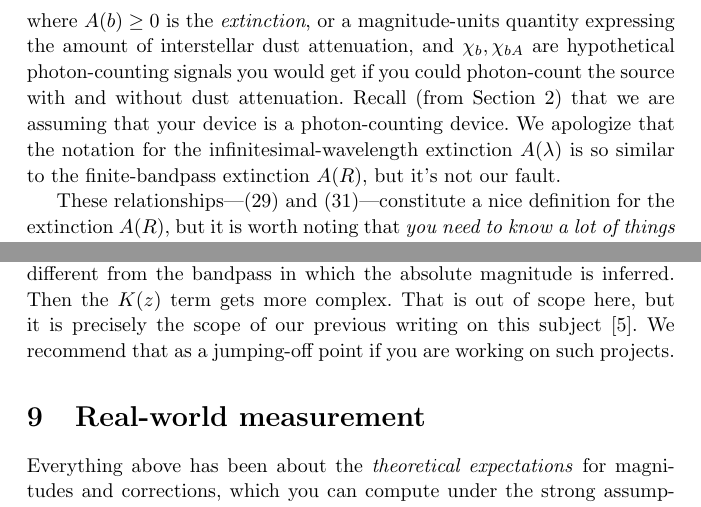
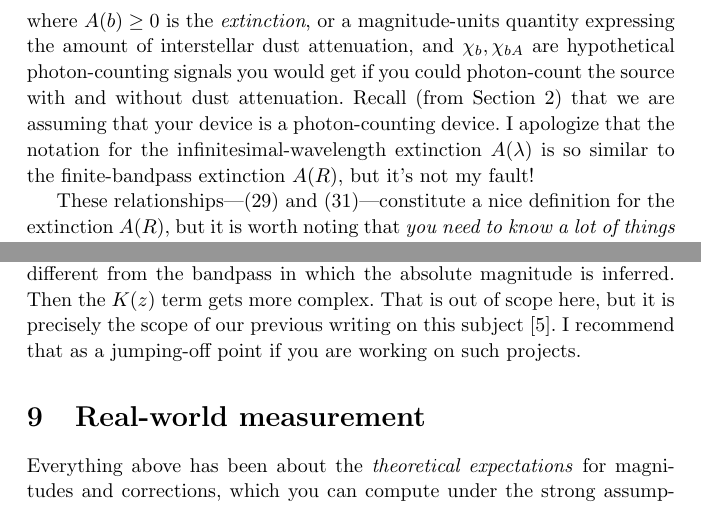
Before and after one commit to davidwhogg/BolometricCorrection, a LaTeX document (main.tex): two parts of pages 11 and 13 of 16, joined at a grey line, cut so that both start at the same text. Compiled offline with pdfLaTeX.

Commit message:
tiny changes re voice

```diff
--- a/main.tex
+++ b/main.tex
@@ -457,7 +457,7 @@ All this means that if the absolute bolometric magnitude of the target star is b
 where $A(b)\geq 0$ is the \emph{extinction}, or a magnitude-units quantity expressing the amount of interstellar dust attenuation,
 and $\chi_b,\chi_{bA}$ are hypothetical photon-counting signals you would get if you could photon-count the source with and without dust attenuation.
 Recall (from \secref{sec:mag}) that we are assuming that your device is a photon-counting device.
-We apologize that the notation for the infinitesimal-wavelength extinction $A(\lambda)$ is so similar to the finite-bandpass extinction $A(R)$, but it's not our fault.
+I apologize that the notation for the infinitesimal-wavelength extinction $A(\lambda)$ is so similar to the finite-bandpass extinction $A(R)$, but it's not my fault!
 
 These relationships---\eqref{eq:mA} and \eqref{eq:A}---constitute a nice definition for the extinction $A(R)$, but it is worth noting that \emph{you need to know a lot of things} in order to compute it accurately:
 You need to know the intrinsic spectral density $L(\lambda)$ of the target star, you need to know the amplitude and detailed shaper of the attenuation law $\tau(\lambda)$ or $A(\lambda)$, and you need to know the bandpass transmission function $R_b(\lambda)$.
@@ -529,7 +529,7 @@ HOGG: AM I WRONG HERE?
 In some very clever projects, cosmologists use many bandpasses that cover a wide range of wavelength, and then the Doppler shift brings light at some rest-frame wavelength $\lambda$ from one observer-frame bandpass to another as redshift increases.
 Thus---unlike how we have written the definition \eqref{eq:K}---the bandpass in which the apparent magnitude is measured is often different from the bandpass in which the absolute magnitude is inferred. Then the $K(z)$ term gets more complex.
 That is out of scope here, but it is precisely the scope of our previous writing on this subject \cite{kcorrect}.
-We recommend that as a jumping-off point if you are working on such projects.
+I recommend that as a jumping-off point if you are working on such projects.
 
 \section{Real-world measurement}\label{sec:practice}
 
```
Also changed, not shown: main.tex (4 more changed lines).
